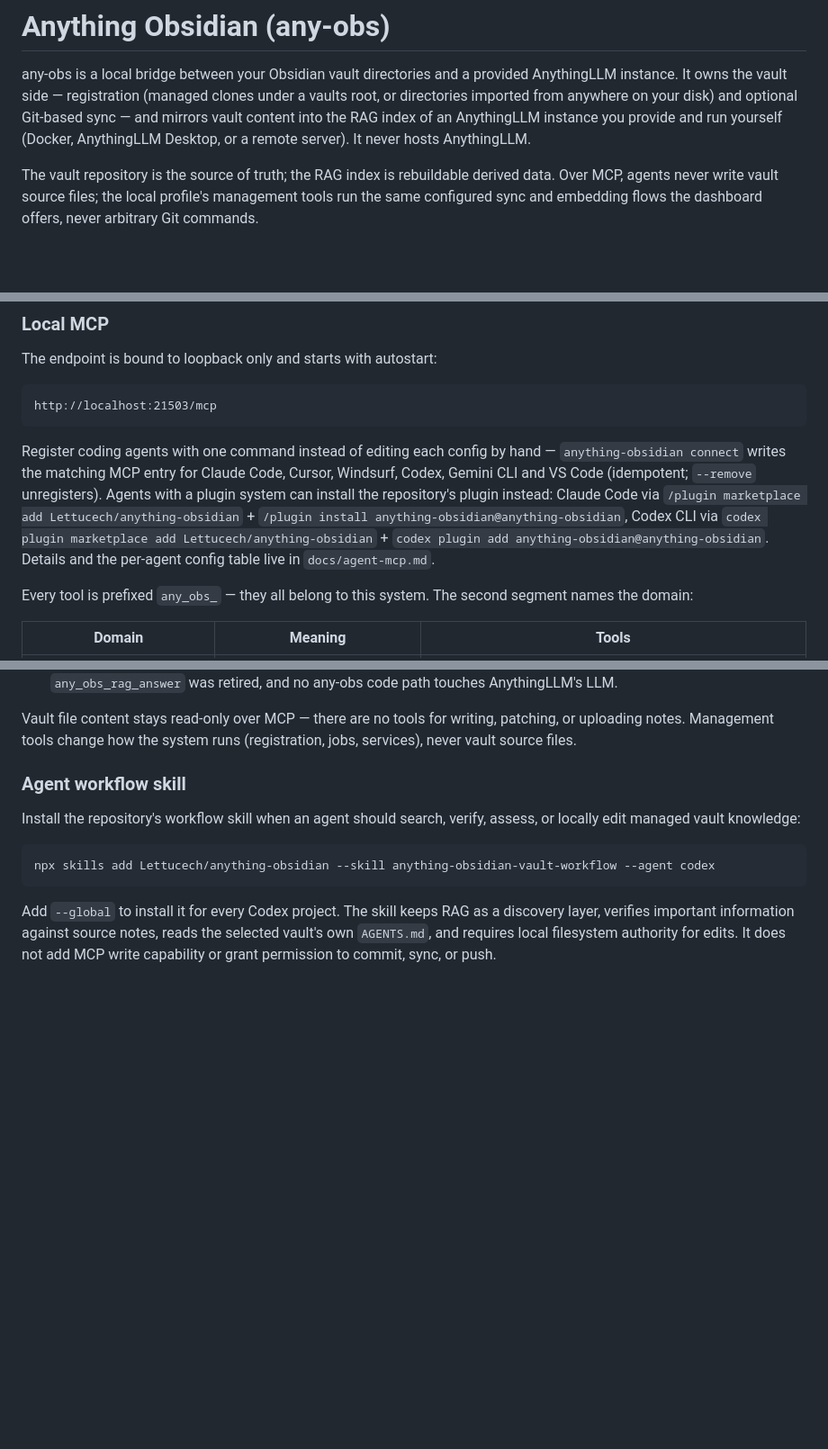
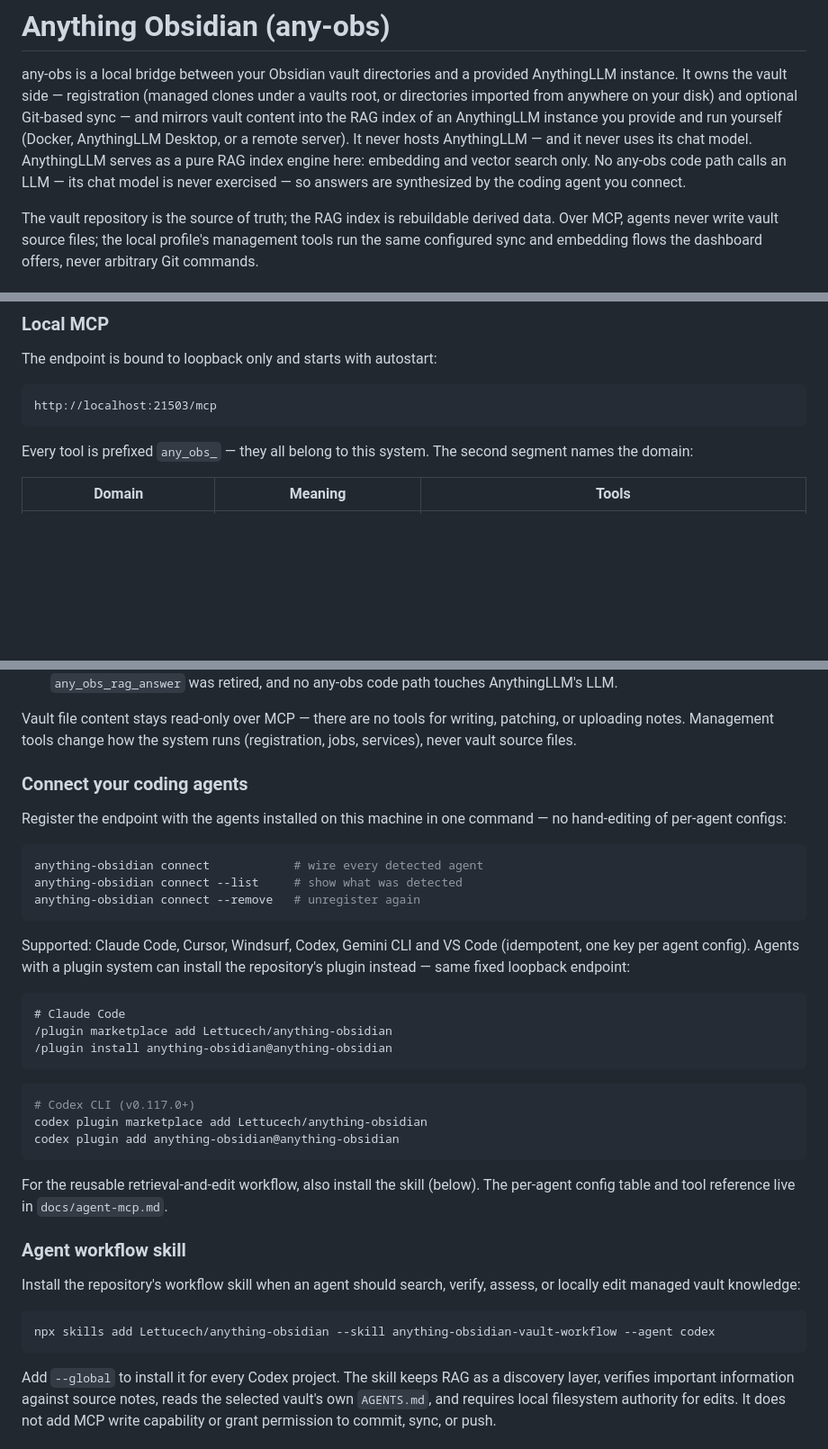
Before and after one commit to Lettucech/anything-obsidian, a Markdown page: README.md, 3 parts joined by grey strips. Shown at 90% size. GitHub-like rendering; blank space fills up the shorter version.

Commit message:
docs(readme): coding-agent getting started as its own section; state the no-LLM boundary up front
- New "Connect your coding agents" subsection under MCP access: the
  connect commands and the Claude Code / Codex plugin installs get
  scannable code blocks instead of one dense paragraph.
- Intro now states what the user's testing confirmed: AnythingLLM serves
  as a pure RAG index engine (embedding + vector search); no any-obs code
  path calls an LLM, its chat model is never exercised, and answers are
  synthesized by the connected coding agent.

````diff
--- a/README.md
+++ b/README.md
@@ -6,7 +6,10 @@ provided AnythingLLM instance. It owns the vault side — registration
 on your disk) and optional Git-based sync — and mirrors vault content into
 the RAG index of an AnythingLLM instance you provide and run yourself
 (Docker, AnythingLLM Desktop, or a remote server). It never hosts
-AnythingLLM.
+AnythingLLM — and it never uses its chat model. AnythingLLM serves as a
+pure RAG index engine here: embedding and vector search only. No any-obs
+code path calls an LLM — its chat model is never exercised — so answers
+are synthesized by the coding agent you connect.
 
 The vault repository is the source of truth; the RAG index is rebuildable
 derived data. Over MCP, agents never write vault source files; the local
@@ -175,17 +178,6 @@ The endpoint is bound to loopback only and starts with autostart:
 http://localhost:21503/mcp
 ```
 
-Register coding agents with one command instead of editing each config by
-hand — `anything-obsidian connect` writes the matching MCP entry for Claude
-Code, Cursor, Windsurf, Codex, Gemini CLI and VS Code (idempotent;
-`--remove` unregisters). Agents with a plugin system can install the
-repository's plugin instead: Claude Code via `/plugin marketplace add
-Lettucech/anything-obsidian` + `/plugin install
-anything-obsidian@anything-obsidian`, Codex CLI via `codex plugin
-marketplace add Lettucech/anything-obsidian` + `codex plugin add
-anything-obsidian@anything-obsidian`. Details and the per-agent config
-table live in `docs/agent-mcp.md`.
-
 Every tool is prefixed `any_obs_` — they all belong to this system. The
 second segment names the domain:
 
@@ -219,6 +211,37 @@ Vault file content stays read-only over MCP — there are no tools for
 writing, patching, or uploading notes. Management tools change how the
 system runs (registration, jobs, services), never vault source
 files.
+
+### Connect your coding agents
+
+Register the endpoint with the agents installed on this machine in one
+command — no hand-editing of per-agent configs:
+
+```sh
+anything-obsidian connect            # wire every detected agent
+anything-obsidian connect --list     # show what was detected
+anything-obsidian connect --remove   # unregister again
+```
+
+Supported: Claude Code, Cursor, Windsurf, Codex, Gemini CLI and VS Code
+(idempotent, one key per agent config). Agents with a plugin system can
+install the repository's plugin instead — same fixed loopback endpoint:
+
+```text
+# Claude Code
+/plugin marketplace add Lettucech/anything-obsidian
+/plugin install anything-obsidian@anything-obsidian
+```
+
+```sh
+# Codex CLI (v0.117.0+)
+codex plugin marketplace add Lettucech/anything-obsidian
+codex plugin add anything-obsidian@anything-obsidian
+```
+
+For the reusable retrieval-and-edit workflow, also install the skill
+(below). The per-agent config table and tool reference live in
+`docs/agent-mcp.md`.
 
 ### Agent workflow skill
 
````
